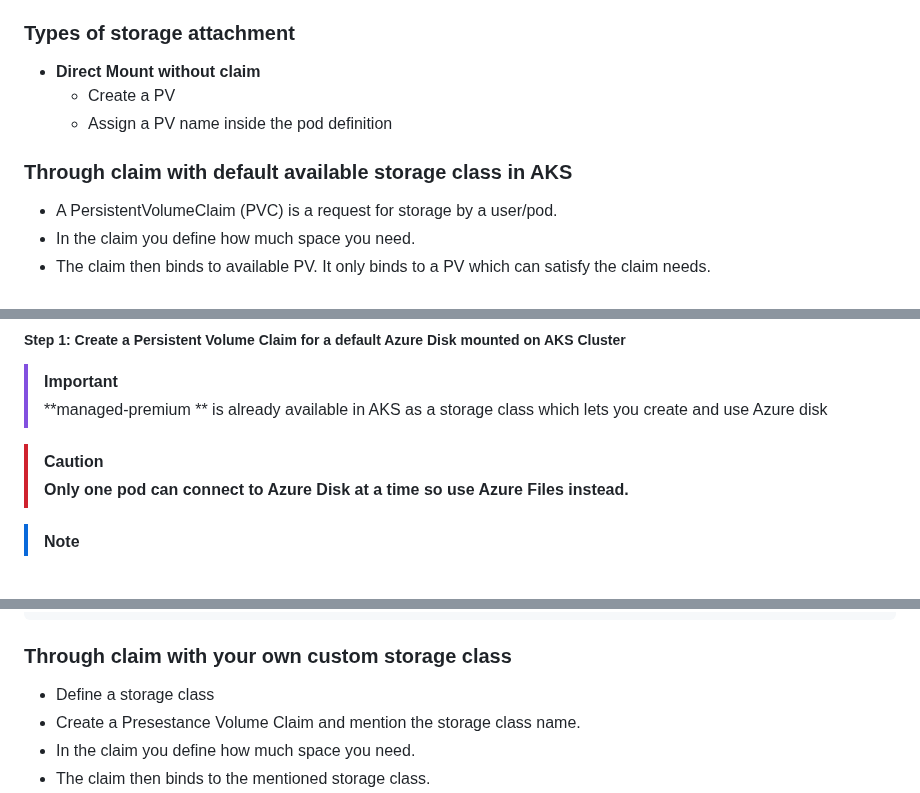
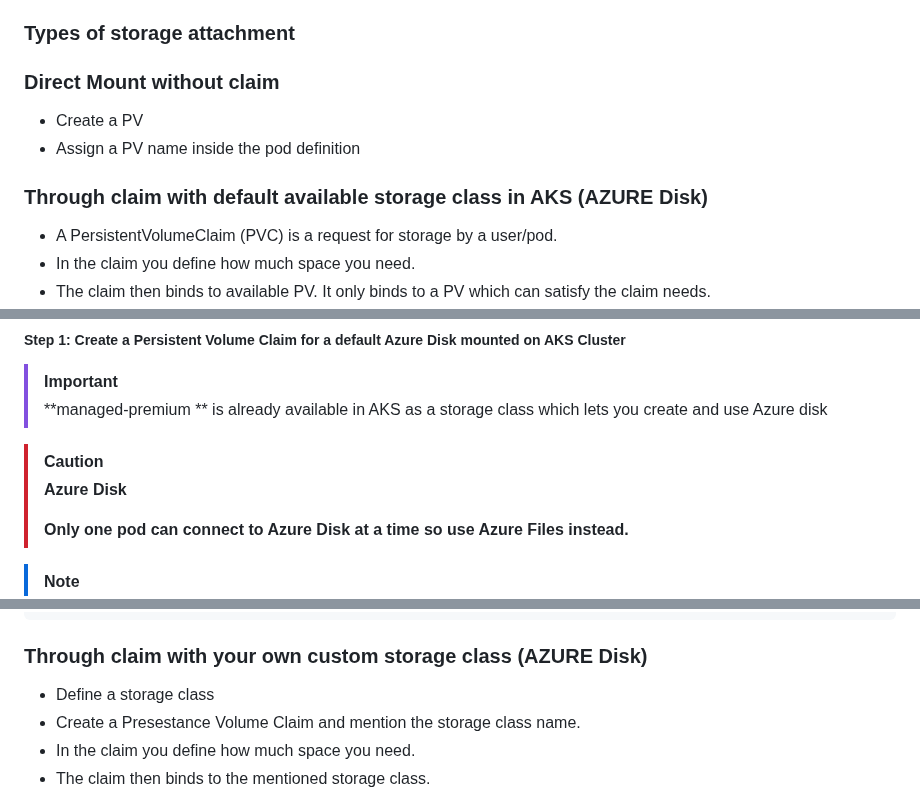
Before and after one commit to wasi-shah/Docker-AKS, a Markdown page: Storage in Kubernetes/Readme.md, 3 parts joined by grey strips. Rendered like a GitHub page; blank space fills up the shorter version.

````diff
--- a/Storage in Kubernetes/Readme.md
+++ b/Storage in Kubernetes/Readme.md
@@ -111,10 +111,10 @@ downwardAPI volume makes downward API data available to applications. Within the
 * If you delete the pod/node the PV still lives until you delete the cluster.
 
 ### Types of storage attachment
-* **Direct Mount without claim**
+### Direct Mount without claim
    - Create a PV
    - Assign a PV name inside the pod definition
-### Through claim with default available storage class in AKS
+### Through claim with default available storage class in AKS (AZURE Disk)
   -	A PersistentVolumeClaim (PVC) is a request for storage by a user/pod.
   -	In the claim you define how much space you need.
   -	The claim then binds to available PV. It only binds to a PV which can satisfy the claim needs.
@@ -126,6 +126,8 @@ downwardAPI volume makes downward API data available to applications. Within the
 > **managed-premium ** is already available in AKS as a storage class which lets you create and use Azure disk
 
 > [!CAUTION]
+> **Azure Disk**
+>
 > **Only one pod can connect to Azure Disk at a time so use Azure Files instead.**
 
 > [!Note]
@@ -193,7 +195,7 @@ spec:
             name: usermanagement-dbcreation-script
 ```
 
-### Through claim with your own custom storage class
+### Through claim with your own custom storage class (AZURE Disk)
   - Define a storage class
   -	Create a Presestance Volume Claim and mention the storage class name.
   -	In the claim you define how much space you need.
````
